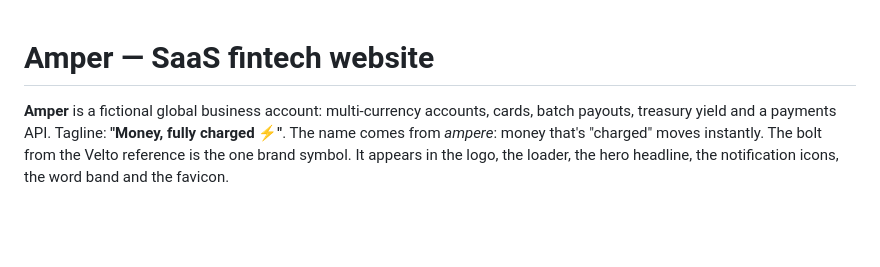
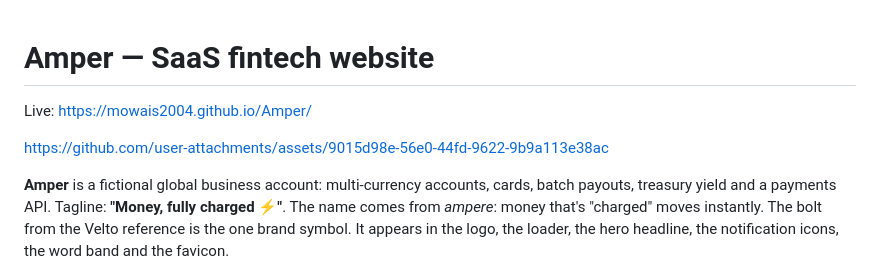
Before and after one commit to MOwais2004/Amper, a Markdown page: README.md, the part around the change. Drawn GitHub-style; blank space fills up the shorter version.

Commit message:
Update README with live demo and asset link
Added live demo link and asset reference to README.

```diff
--- a/README.md
+++ b/README.md
@@ -1,4 +1,10 @@
 # Amper — SaaS fintech website
+
+Live: https://mowais2004.github.io/Amper/
+
+
+https://github.com/user-attachments/assets/9015d98e-56e0-44fd-9622-9b9a113e38ac
+
 
 **Amper** is a fictional global business account: multi-currency accounts, cards, batch payouts, treasury yield and a payments API.
 Tagline: **"Money, fully charged ⚡"**. The name comes from *ampere*: money that's "charged" moves instantly. The bolt from the Velto reference is the one brand symbol. It appears in the logo, the loader, the hero headline, the notification icons, the word band and the favicon.
```
